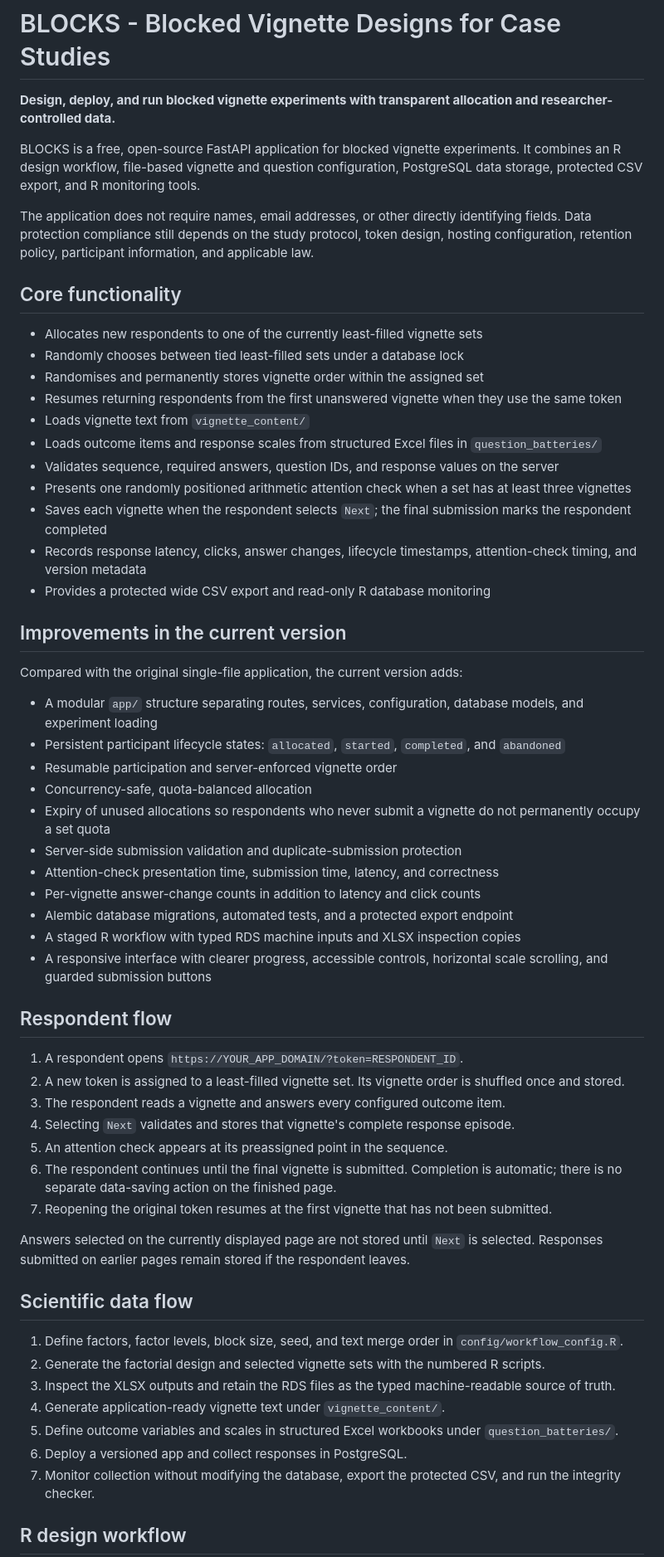
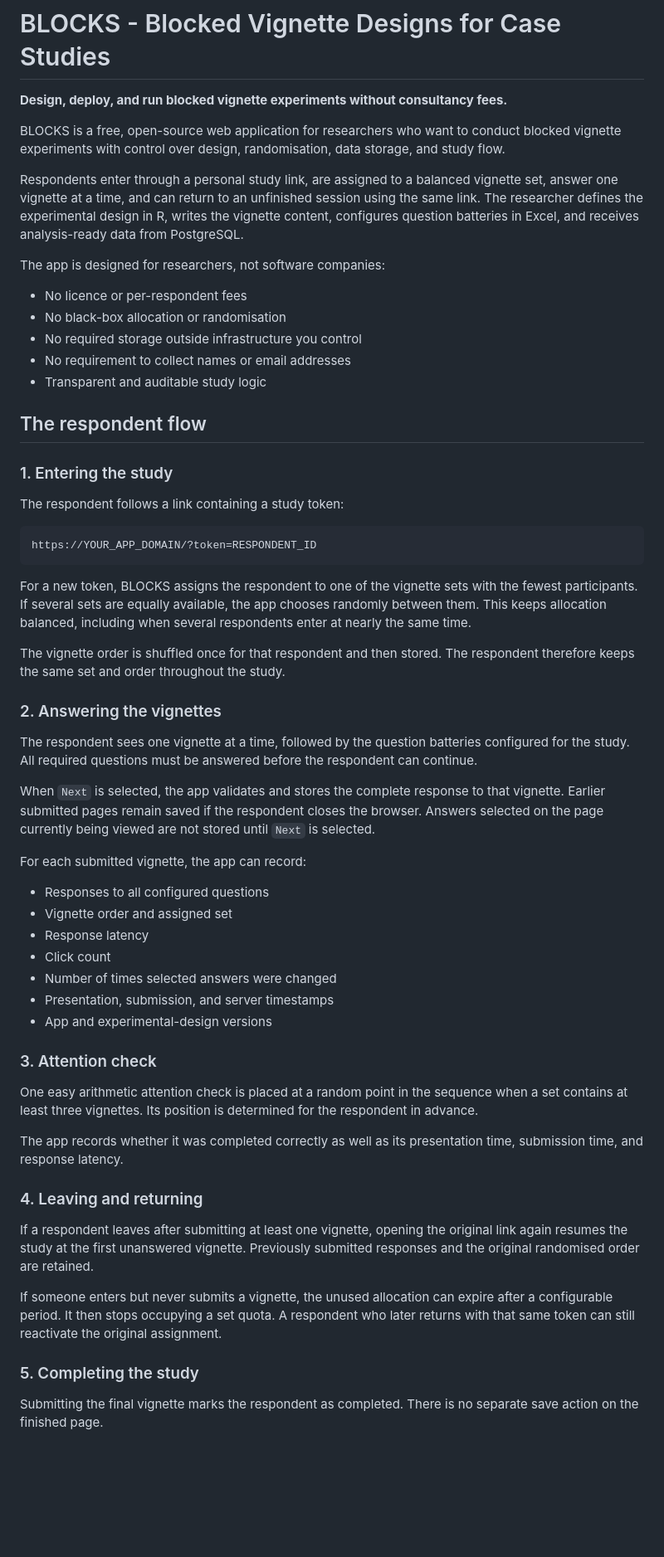
Before and after one commit to runehlomholt/BLOCKS, a Markdown page: README.md, the part around one of its changes. Shown at 83% size. GitHub-like rendering; blank space fills up the shorter version.

````diff
--- a/README.md
+++ b/README.md
@@ -1,61 +1,62 @@
 # BLOCKS - Blocked Vignette Designs for Case Studies
 
-**Design, deploy, and run blocked vignette experiments with transparent allocation and researcher-controlled data.**
+**Design, deploy, and run blocked vignette experiments without consultancy fees.**
 
-BLOCKS is a free, open-source FastAPI application for blocked vignette experiments. It combines an R design workflow, file-based vignette and question configuration, PostgreSQL data storage, protected CSV export, and R monitoring tools.
+BLOCKS is a free, open-source web application for researchers who want to conduct blocked vignette experiments with control over design, randomisation, data storage, and study flow.
 
-The application does not require names, email addresses, or other directly identifying fields. Data protection compliance still depends on the study protocol, token design, hosting configuration, retention policy, participant information, and applicable law.
+Respondents enter through a personal study link, are assigned to a balanced vignette set, answer one vignette at a time, and can return to an unfinished session using the same link. The researcher defines the experimental design in R, writes the vignette content, configures question batteries in Excel, and receives analysis-ready data from PostgreSQL.
 
-## Core functionality
+The app is designed for researchers, not software companies:
 
-- Allocates new respondents to one of the currently least-filled vignette sets
-- Randomly chooses between tied least-filled sets under a database lock
-- Randomises and permanently stores vignette order within the assigned set
-- Resumes returning respondents from the first unanswered vignette when they use the same token
-- Loads vignette text from `vignette_content/`
-- Loads outcome items and response scales from structured Excel files in `question_batteries/`
-- Validates sequence, required answers, question IDs, and response values on the server
-- Presents one randomly positioned arithmetic attention check when a set has at least three vignettes
-- Saves each vignette when the respondent selects `Next`; the final submission marks the respondent completed
-- Records response latency, clicks, answer changes, lifecycle timestamps, attention-check timing, and version metadata
-- Provides a protected wide CSV export and read-only R database monitoring
+- No licence or per-respondent fees
+- No black-box allocation or randomisation
+- No required storage outside infrastructure you control
+- No requirement to collect names or email addresses
+- Transparent and auditable study logic
 
-## Improvements in the current version
+## The respondent flow
 
-Compared with the original single-file application, the current version adds:
+### 1. Entering the study
 
-- A modular `app/` structure separating routes, services, configuration, database models, and experiment loading
-- Persistent participant lifecycle states: `allocated`, `started`, `completed`, and `abandoned`
-- Resumable participation and server-enforced vignette order
-- Concurrency-safe, quota-balanced allocation
-- Expiry of unused allocations so respondents who never submit a vignette do not permanently occupy a set quota
-- Server-side submission validation and duplicate-submission protection
-- Attention-check presentation time, submission time, latency, and correctness
-- Per-vignette answer-change counts in addition to latency and click counts
-- Alembic database migrations, automated tests, and a protected export endpoint
-- A staged R workflow with typed RDS machine inputs and XLSX inspection copies
-- A responsive interface with clearer progress, accessible controls, horizontal scale scrolling, and guarded submission buttons
+The respondent follows a link containing a study token:
 
-## Respondent flow
+```text
+https://YOUR_APP_DOMAIN/?token=RESPONDENT_ID
+```
 
-1. A respondent opens `https://YOUR_APP_DOMAIN/?token=RESPONDENT_ID`.
-2. A new token is assigned to a least-filled vignette set. Its vignette order is shuffled once and stored.
-3. The respondent reads a vignette and answers every configured outcome item.
-4. Selecting `Next` validates and stores that vignette's complete response episode.
-5. An attention check appears at its preassigned point in the sequence.
-6. The respondent continues until the final vignette is submitted. Completion is automatic; there is no separate data-saving action on the finished page.
-7. Reopening the original token resumes at the first vignette that has not been submitted.
+For a new token, BLOCKS assigns the respondent to one of the vignette sets with the fewest participants. If several sets are equally available, the app chooses randomly between them. This keeps allocation balanced, including when several respondents enter at nearly the same time.
 
-Answers selected on the currently displayed page are not stored until `Next` is selected. Responses submitted on earlier pages remain stored if the respondent leaves.
+The vignette order is shuffled once for that respondent and then stored. The respondent therefore keeps the same set and order throughout the study.
 
-## Scientific data flow
+### 2. Answering the vignettes
 
-1. Define factors, factor levels, block size, seed, and text merge order in `config/workflow_config.R`.
-2. Generate the factorial design and selected vignette sets with the numbered R scripts.
-3. Inspect the XLSX outputs and retain the RDS files as the typed machine-readable source of truth.
-4. Generate application-ready vignette text under `vignette_content/`.
-5. Define outcome variables and scales in structured Excel workbooks under `question_batteries/`.
-6. Deploy a versioned app and collect responses in PostgreSQL.
-7. Monitor collection without modifying the database, export the protected CSV, and run the integrity checker.
+The respondent sees one vignette at a time, followed by the question batteries configured for the study. All required questions must be answered before the respondent can continue.
 
-## R design workflow
+When `Next` is selected, the app validates and stores the complete response to that vignette. Earlier submitted pages remain saved if the respondent closes the browser. Answers selected on the page currently being viewed are not stored until `Next` is selected.
+
+For each submitted vignette, the app can record:
+
+- Responses to all configured questions
+- Vignette order and assigned set
+- Response latency
+- Click count
+- Number of times selected answers were changed
+- Presentation, submission, and server timestamps
+- App and experimental-design versions
+
+### 3. Attention check
+
+One easy arithmetic attention check is placed at a random point in the sequence when a set contains at least three vignettes. Its position is determined for the respondent in advance.
+
+The app records whether it was completed correctly as well as its presentation time, submission time, and response latency.
+
+### 4. Leaving and returning
+
+If a respondent leaves after submitting at least one vignette, opening the original link again resumes the study at the first unanswered vignette. Previously submitted responses and the original randomised order are retained.
+
+If someone enters but never submits a vignette, the unused allocation can expire after a configurable period. It then stops occupying a set quota. A respondent who later returns with that same token can still reactivate the original assignment.
+
+### 5. Completing the study
+
+Submitting the final vignette marks the respondent as completed. There is no separate save action on the finished page.
+
````
Also changed, not shown: other parts of README.md (+109 -113 lines).
